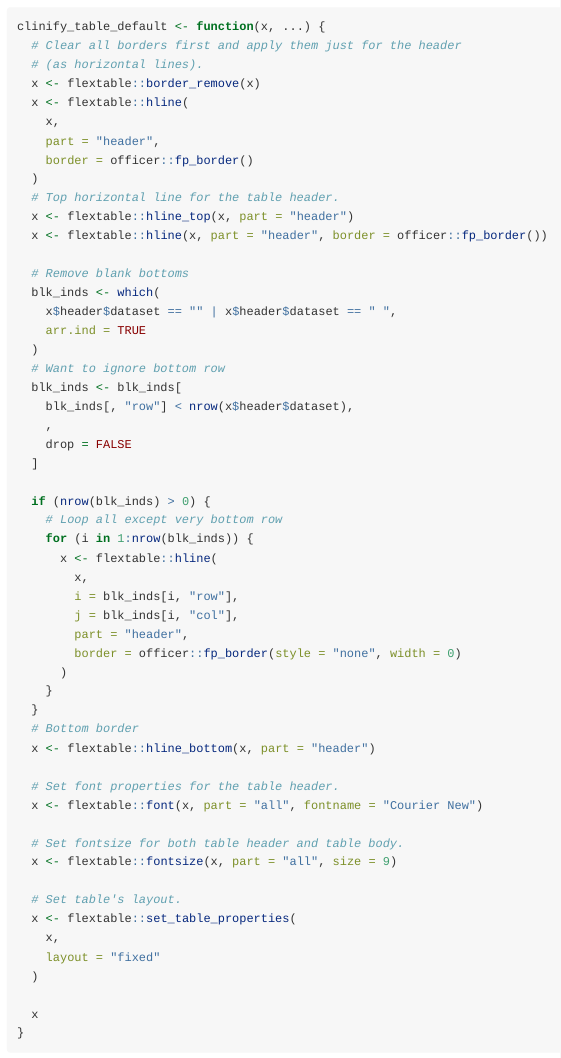
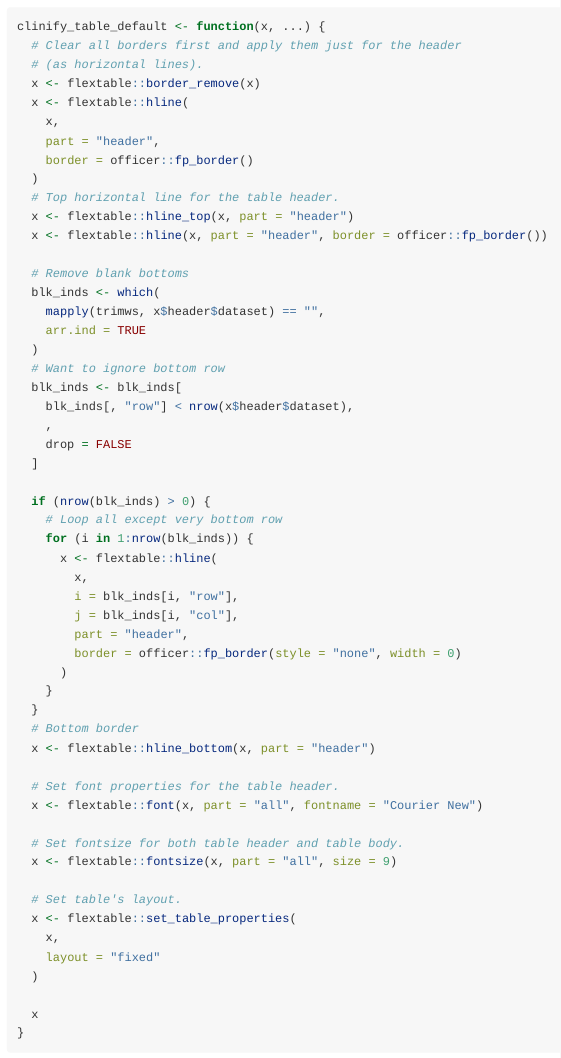
Before and after one commit to atorus-research/clinify, an R Markdown document (vignettes/defaults.Rmd): the page in a window 1100 px wide, from 2260 px down. Rendered offline with R 4.5, knitr and Pandoc, with nearby package versions.

Commit message:
Update to handle spanning header gaps (internal reported issue)

```diff
--- a/vignettes/defaults.Rmd
+++ b/vignettes/defaults.Rmd
@@ -130,7 +130,7 @@ clinify_table_default <- function(x, ...) {
 
   # Remove blank bottoms
   blk_inds <- which(
-    x$header$dataset == "" | x$header$dataset == " ",
+    mapply(trimws, x$header$dataset) == "",
     arr.ind = TRUE
   )
   # Want to ignore bottom row
```
Also changed, not shown: R/styles.R (+1 -1 lines).
